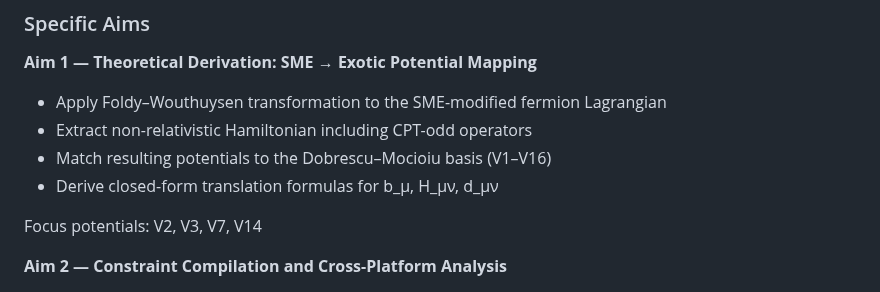
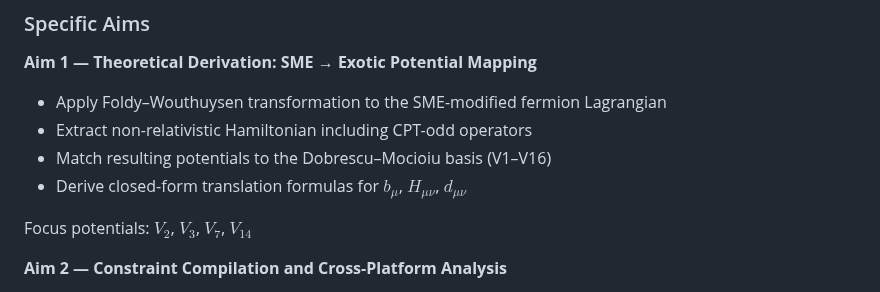
Before and after one commit to oyewodayo/spin-dependent-exotic-interactions-SME, a Markdown page: README.md, the part around the change. GitHub-like rendering.

Commit message:
Format the potential equation correctly

```diff
--- a/README.md
+++ b/README.md
@@ -61,9 +61,10 @@ matter-sector and antimatter-sector bounds to test CPT symmetry.
   Lagrangian
 - Extract non-relativistic Hamiltonian including CPT-odd operators
 - Match resulting potentials to the Dobrescu–Mocioiu basis (V1–V16)
-- Derive closed-form translation formulas for b_μ, H_μν, d_μν
+- Derive closed-form translation formulas for $b_\mu$, $H_{\mu\nu}$, $d_{\mu\nu}$
 
-Focus potentials: V2, V3, V7, V14
+Focus potentials: $V_2$, $V_3$, $V_7$, $V_{14}$
+
 
 **Aim 2 — Constraint Compilation and Cross-Platform Analysis**
 - Build a comprehensive database of published constraints (2006–2024)
```
